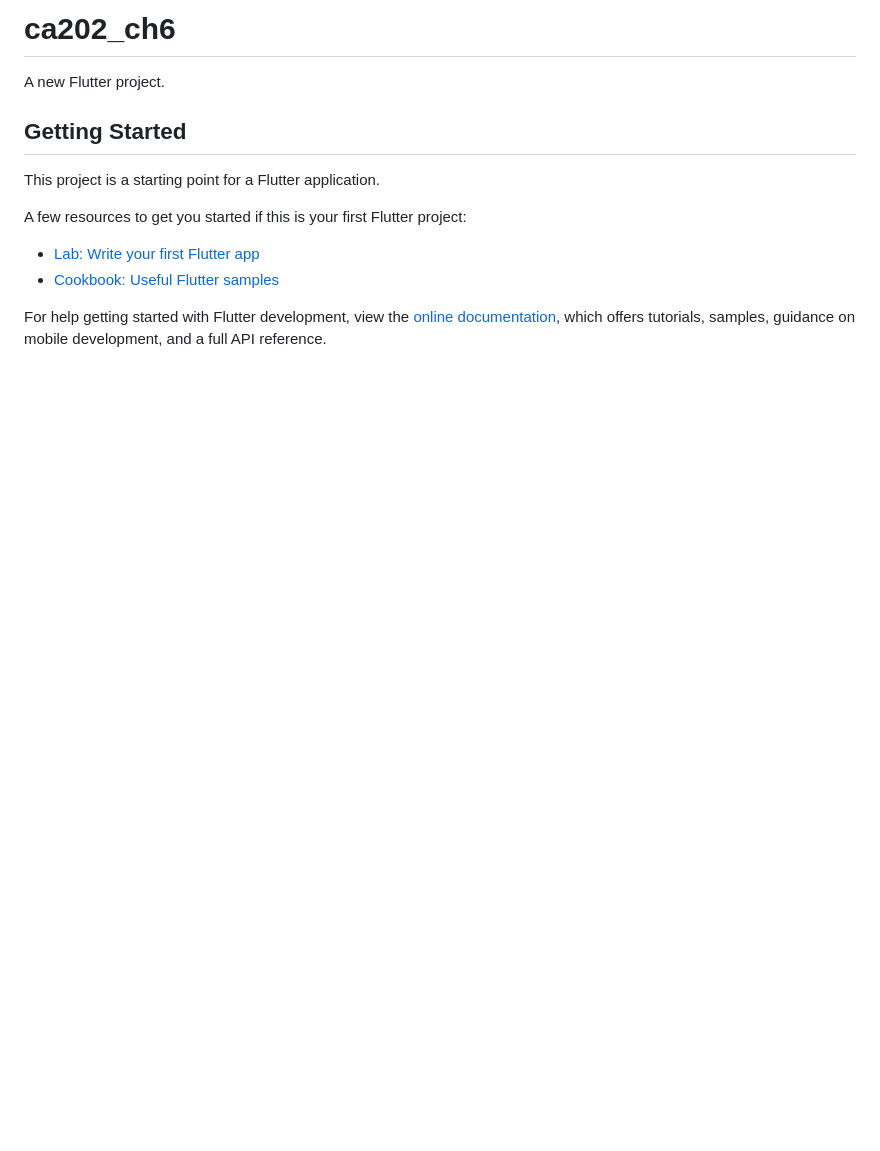
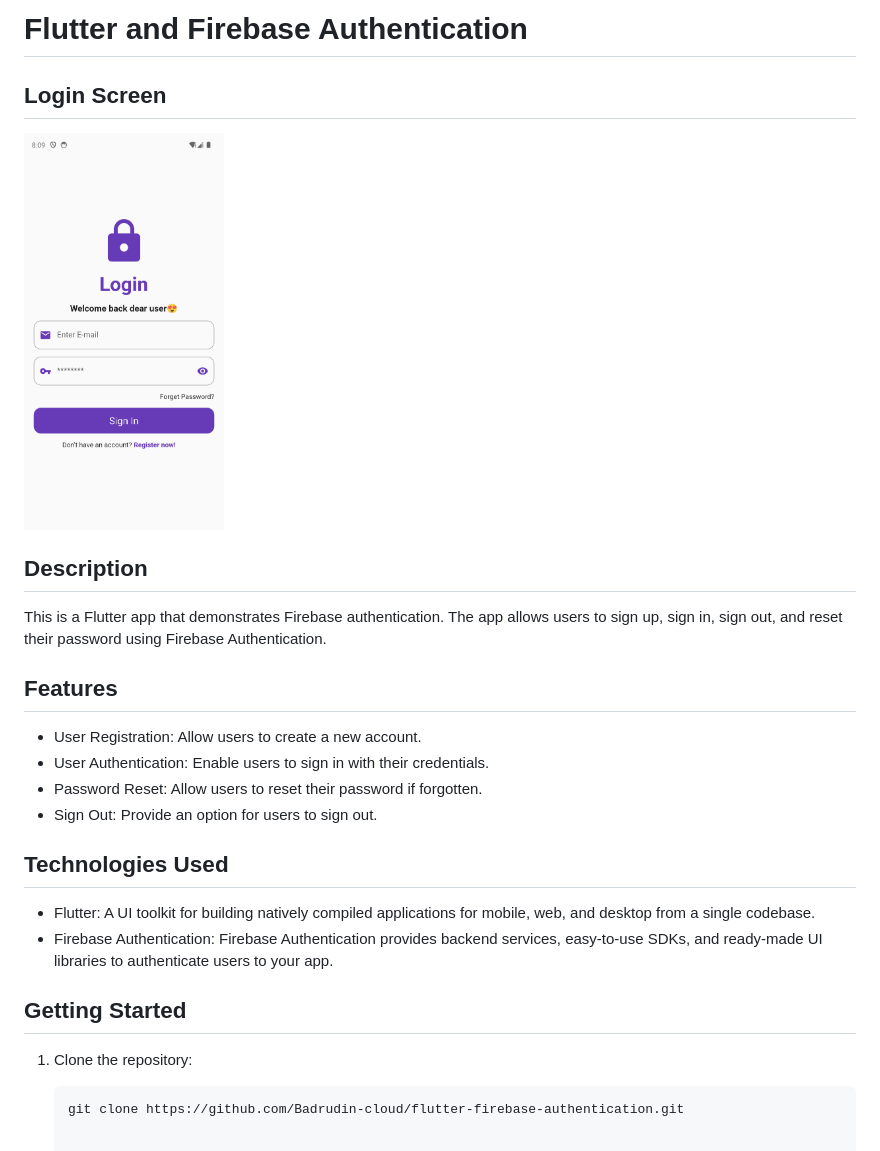
Before and after one commit to Badrudin-cloud/flutter-firebase-auth, a Markdown page: README.md, the part around the change. GitHub-like rendering; pictures changed too: login_screen.png (added); blank space fills up the shorter version.

````diff
--- a/README.md
+++ b/README.md
@@ -1,16 +1,29 @@
-# ca202_ch6
+# Flutter and Firebase Authentication
 
-A new Flutter project.
+## Login Screen
+
+<img src="login_screen.png" alt="Login Screen" width="200">
+
+## Description
+
+This is a Flutter app that demonstrates Firebase authentication. The app allows users to sign up, sign in, sign out, and reset their password using Firebase Authentication.
+
+
+## Features
+
+- User Registration: Allow users to create a new account.
+- User Authentication: Enable users to sign in with their credentials.
+- Password Reset: Allow users to reset their password if forgotten.
+- Sign Out: Provide an option for users to sign out.
+
+## Technologies Used
+
+- Flutter: A UI toolkit for building natively compiled applications for mobile, web, and desktop from a single codebase.
+- Firebase Authentication: Firebase Authentication provides backend services, easy-to-use SDKs, and ready-made UI libraries to authenticate users to your app.
 
 ## Getting Started
 
-This project is a starting point for a Flutter application.
+1. Clone the repository:
 
-A few resources to get you started if this is your first Flutter project:
-
-- [Lab: Write your first Flutter app](https://docs.flutter.dev/get-started/codelab)
-- [Cookbook: Useful Flutter samples](https://docs.flutter.dev/cookbook)
-
-For help getting started with Flutter development, view the
-[online documentation](https://docs.flutter.dev/), which offers tutorials,
-samples, guidance on mobile development, and a full API reference.
+   ```bash
+   git clone https://github.com/Badrudin-cloud/flutter-firebase-authentication.git
````
